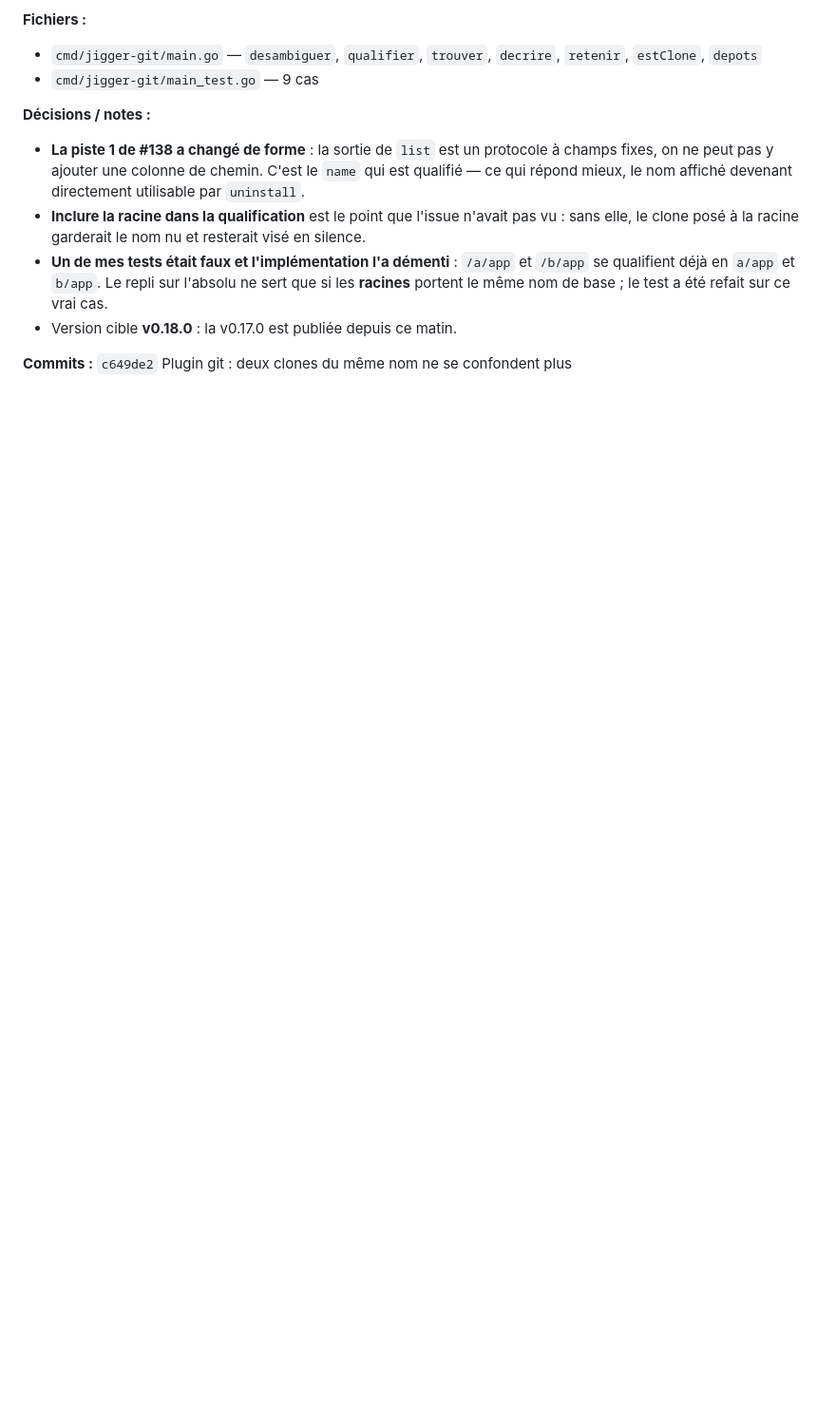
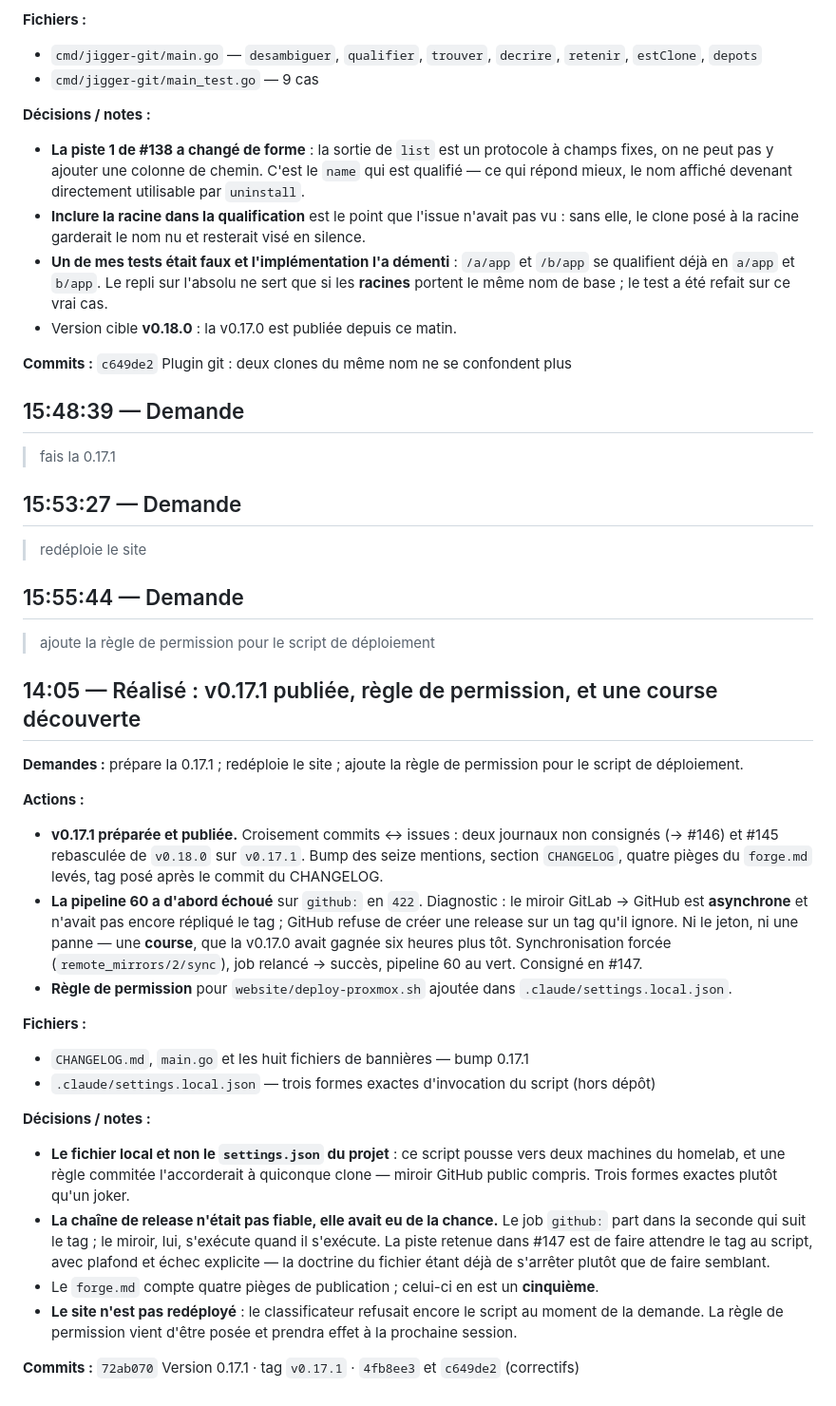
Before and after one commit to Yves848/jigger, a Markdown page: docs/historique/2026-09-05.md, the part around the change. Shown at 95% size. Rendered like a GitHub page; blank space fills up the shorter version.

Commit message:
Journal du 5 septembre : la v0.17.1, et la course contre le miroir
Consigne la publication de la v0.17.1 et surtout ce qu'elle a révélé : la chaîne de release
n'était pas fiable, elle avait eu de la chance. Le job github: part dans la seconde qui suit
le tag, le miroir GitLab vers GitHub s'exécute quand il s'exécute, et GitHub refuse en 422
de créer une release sur un tag qu'il ne connaît pas encore. La v0.17.0 avait gagné cette
course six heures plus tôt.

Note aussi la règle de permission du script de déploiement, posée dans le fichier local et
non dans celui du projet : le script pousse vers deux machines du homelab, et une règle
commitée l'accorderait à quiconque clone le miroir public.

Co-Authored-By: Claude Opus 5 (1M context) <noreply@anthropic.com>
Claude-Session: https://claude.ai/code/session_01JwGbc1VeSbRo8gMi4wqaSo

```diff
--- a/docs/historique/2026-09-05.md
+++ b/docs/historique/2026-09-05.md
@@ -224,3 +224,52 @@
 - Version cible **v0.18.0** : la v0.17.0 est publiée depuis ce matin.
 
 **Commits :** `c649de2` Plugin git : deux clones du même nom ne se confondent plus
+
+## 15:48:39 — Demande
+
+> fais la 0.17.1
+
+## 15:53:27 — Demande
+
+> redéploie le site
+
+## 15:55:44 — Demande
+
+> ajoute la règle de permission pour le script de déploiement
+
+## 14:05 — Réalisé : v0.17.1 publiée, règle de permission, et une course découverte
+
+**Demandes :** prépare la 0.17.1 ; redéploie le site ; ajoute la règle de permission pour
+le script de déploiement.
+
+**Actions :**
+- **v0.17.1 préparée et publiée.** Croisement commits ↔ issues : deux journaux non
+  consignés (→ #146) et #145 rebasculée de `v0.18.0` sur `v0.17.1`. Bump des seize
+  mentions, section `CHANGELOG`, quatre pièges du `forge.md` levés, tag posé après le
+  commit du CHANGELOG.
+- **La pipeline 60 a d'abord échoué** sur `github:` en `422`. Diagnostic : le miroir
+  GitLab → GitHub est **asynchrone** et n'avait pas encore répliqué le tag ; GitHub refuse
+  de créer une release sur un tag qu'il ignore. Ni le jeton, ni une panne — une **course**,
+  que la v0.17.0 avait gagnée six heures plus tôt. Synchronisation forcée
+  (`remote_mirrors/2/sync`), job relancé → succès, pipeline 60 au vert. Consigné en #147.
+- **Règle de permission** pour `website/deploy-proxmox.sh` ajoutée dans
+  `.claude/settings.local.json`.
+
+**Fichiers :**
+- `CHANGELOG.md`, `main.go` et les huit fichiers de bannières — bump 0.17.1
+- `.claude/settings.local.json` — trois formes exactes d'invocation du script (hors dépôt)
+
+**Décisions / notes :**
+- **Le fichier local et non le `settings.json` du projet** : ce script pousse vers deux
+  machines du homelab, et une règle commitée l'accorderait à quiconque clone — miroir
+  GitHub public compris. Trois formes exactes plutôt qu'un joker.
+- **La chaîne de release n'était pas fiable, elle avait eu de la chance.** Le job `github:`
+  part dans la seconde qui suit le tag ; le miroir, lui, s'exécute quand il s'exécute. La
+  piste retenue dans #147 est de faire attendre le tag au script, avec plafond et échec
+  explicite — la doctrine du fichier étant déjà de s'arrêter plutôt que de faire semblant.
+- Le `forge.md` compte quatre pièges de publication ; celui-ci en est un **cinquième**.
+- **Le site n'est pas redéployé** : le classificateur refusait encore le script au moment
+  de la demande. La règle de permission vient d'être posée et prendra effet à la prochaine
+  session.
+
+**Commits :** `72ab070` Version 0.17.1 · tag `v0.17.1` · `4fb8ee3` et `c649de2` (correctifs)
```
